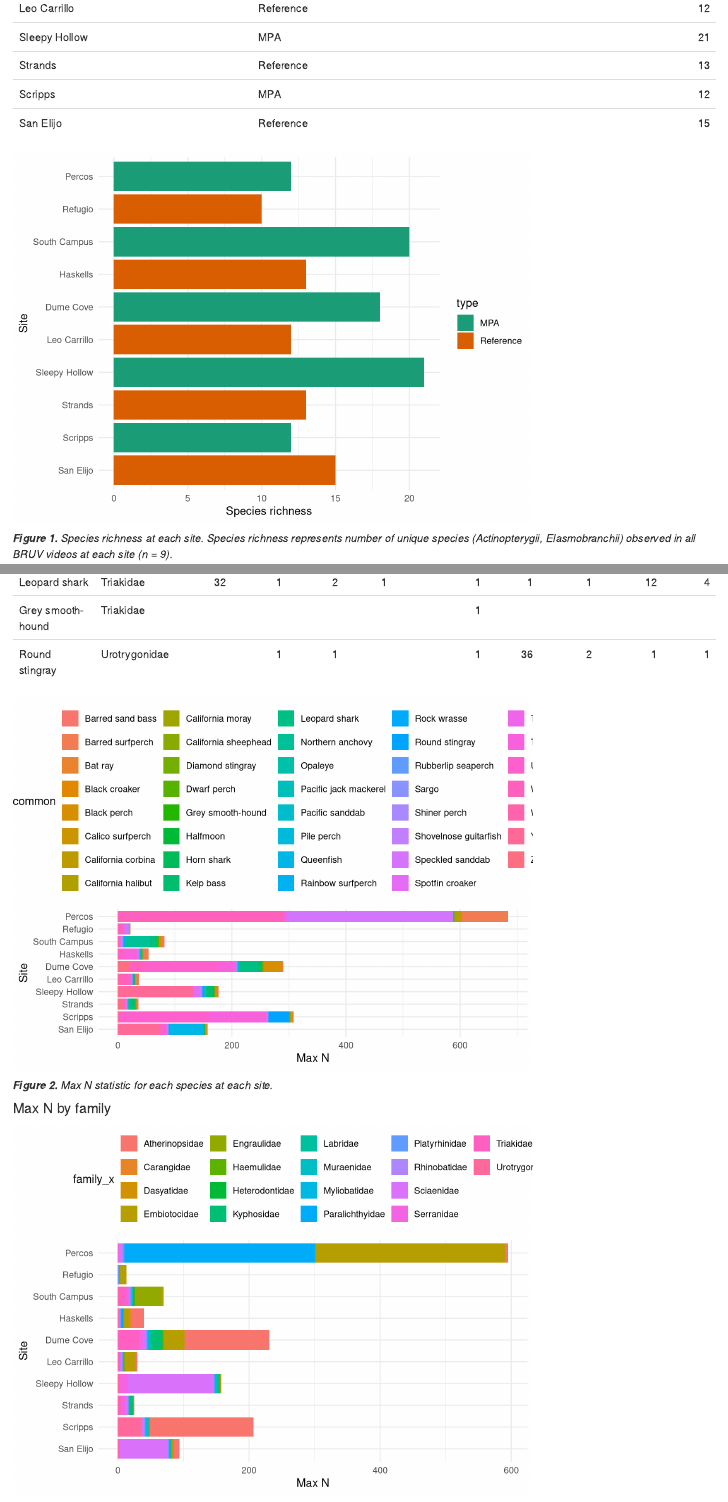
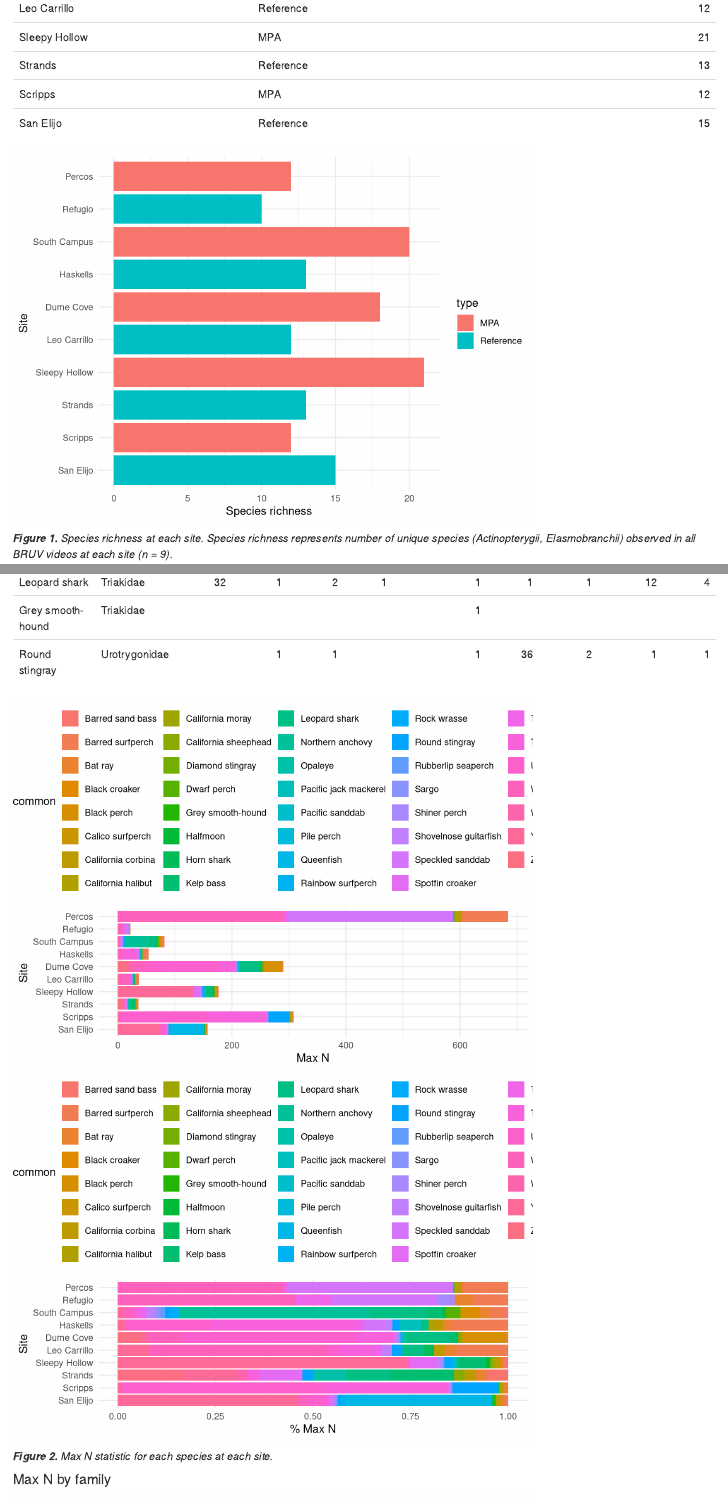
Before and after one commit to jessicamadden/bruv-data, an R Markdown document (src/bruv-data-summary.Rmd): the page in a window 1100 px wide, from 550 px down, and a second part further down, joined at a grey line. Rendered offline with R 4.5, knitr and Pandoc, with nearby package versions; column names are cleaned by a stand-in for the janitor package.

Commit message:
additional plots, fixed family plot

````diff
--- a/src/bruv-data-summary.Rmd
+++ b/src/bruv-data-summary.Rmd
@@ -86,7 +86,6 @@ richness_table
 ggplot(sp_richness, aes(x = reorder(site_full, -geog), y = sp_richness)) +
   geom_bar(stat="identity",
            aes(fill = type)) +
-  scale_fill_brewer(palette="Dark2") +
   coord_flip() +
   labs(x = "Site", y = "Species richness") +
   theme_minimal()
@@ -138,4 +137,11 @@ ggplot(maxN_table, aes(fill = common, x = reorder(site_full, -geog), y = maxN))
   labs(x = "Site", y = "Max N") +
   theme_minimal() +
   theme(legend.position = "top")
+
+ggplot(maxN_table, aes(fill = common, x = reorder(site_full, -geog), y = maxN)) +
+  geom_bar(position = "fill", stat = "identity") +
+  coord_flip() +
+  labs(x = "Site", y = "% Max N") +
+  theme_minimal() +
+  theme(legend.position = "top")
 ```
@@ -149,4 +160,3 @@ maxN_fam_table <- max_n_data %>%
   group_by(site_full, geog, family_x) %>%
-  summarise(maxN = max(max_n))
+  summarise(fam_maxN = sum(sp_maxN))
 
-ggplot(maxN_fam_table, aes(fill = family_x, x = reorder(site_full, -geog), y = maxN)) +
````
Also changed, not shown: src/bruv-data-summary.html, src/bruv-data-summary.Rmd (13 more changed lines).
